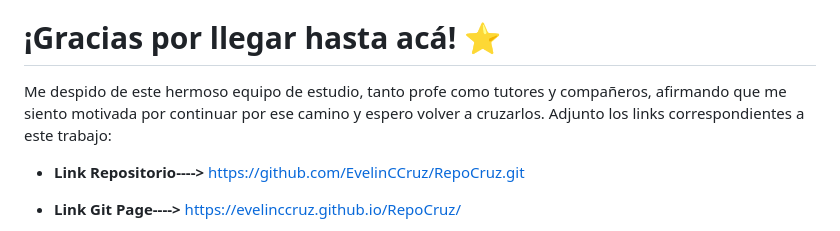
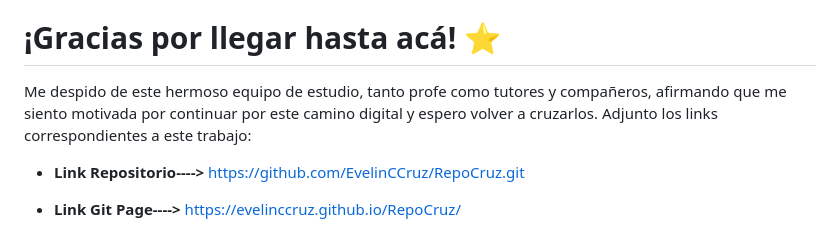
Before and after one commit to EvelinCCruz/RepoCruz, a Markdown page: README.md, the part around one of its changes. Rendered like a GitHub page.

```diff
--- a/README.md
+++ b/README.md
@@ -37,8 +33,7 @@ __Framework:__ ![SASS](https://img.shields.io/badge/-Sass-cc6699?style=flat&logo
 * Las animaciones aplicadas fueron realizadas con Animate.CSS mediante cdn.
 
 # ¡Gracias por llegar hasta acá! ⭐️
-Me despido de este hermoso equipo de estudio, tanto profe como tutores y compañeros, afirmando que me siento motivada por continuar
-por ese camino y espero volver a cruzarlos.
+Me despido de este hermoso equipo de estudio, tanto profe como tutores y compañeros, afirmando que me siento motivada por continuar por este camino digital y espero volver a cruzarlos.
 Adjunto los links correspondientes a este trabajo:
 
 * **Link Repositorio---->** https://github.com/EvelinCCruz/RepoCruz.git
```
Also changed, not shown: other parts of README.md (+3 -7 lines).
